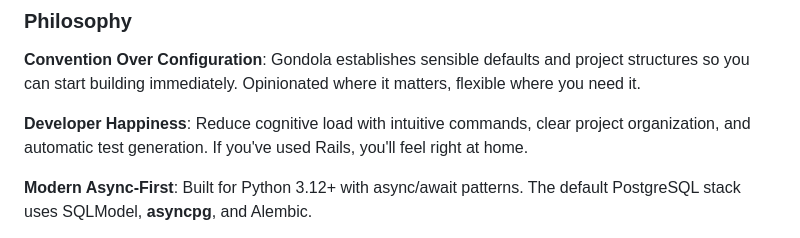
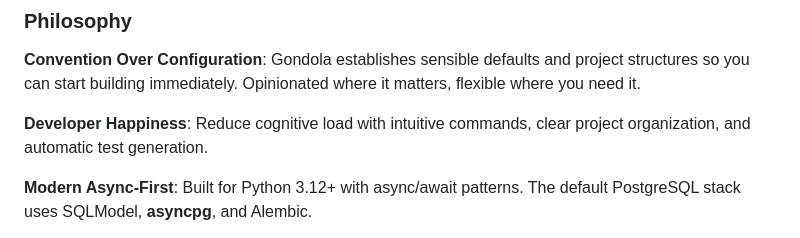
Before and after one commit to karanjaE/gondola-cli, a Markdown page: README.md, the part around the change. Rendered like a GitHub page.

```diff
--- a/README.md
+++ b/README.md
@@ -12,7 +12,7 @@ Gondola is a command-line tool designed to streamline FastAPI development by pro
 
 **Convention Over Configuration**: Gondola establishes sensible defaults and project structures so you can start building immediately. Opinionated where it matters, flexible where you need it.
 
-**Developer Happiness**: Reduce cognitive load with intuitive commands, clear project organization, and automatic test generation. If you've used Rails, you'll feel right at home.
+**Developer Happiness**: Reduce cognitive load with intuitive commands, clear project organization, and automatic test generation.
 
 **Modern Async-First**: Built for Python 3.12+ with async/await patterns. The default PostgreSQL stack uses SQLModel, **asyncpg**, and Alembic.
 
```
